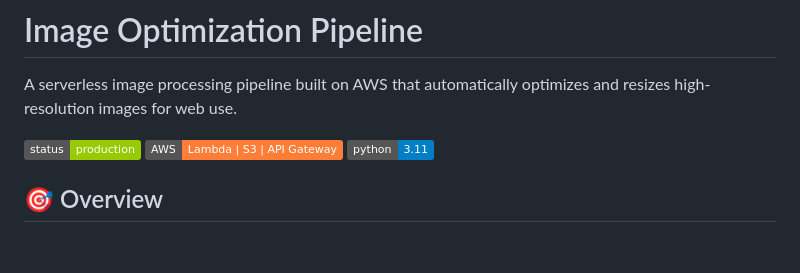
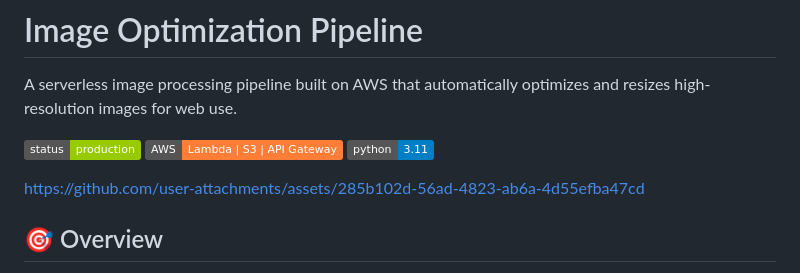
Before and after one commit to Anshuman-git-code/serverless-image-optimizer, a Markdown page: README.md, the part around the change. Rendered like a GitHub page; badges without logos; blank space fills up the shorter version.

```diff
--- a/README.md
+++ b/README.md
@@ -5,6 +5,12 @@ A serverless image processing pipeline built on AWS that automatically optimizes
 ![Status](https://img.shields.io/badge/status-production-green)
 ![AWS](https://img.shields.io/badge/AWS-Lambda%20%7C%20S3%20%7C%20API%20Gateway-orange)
 ![Python](https://img.shields.io/badge/python-3.11-blue)
+
+
+
+
+https://github.com/user-attachments/assets/285b102d-56ad-4823-ab6a-4d55efba47cd
+
 
 ## 🎯 Overview
 
```
